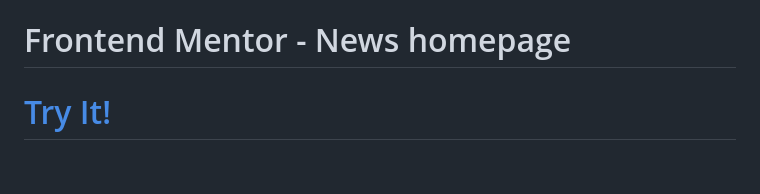
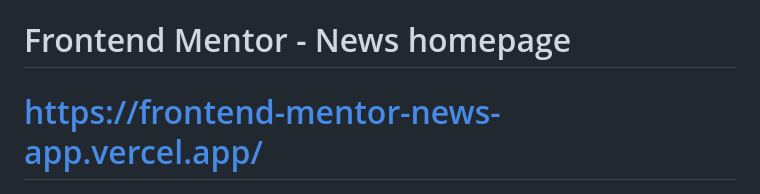
Before and after one commit to halitozken/frontend-mentor-news-app, a Markdown page: README.md, the part around the change. Rendered like a GitHub page; blank space fills up the shorter version.

```diff
--- a/README.md
+++ b/README.md
@@ -1,5 +1,5 @@
 # Frontend Mentor - News homepage
-# [Try It!](https://frontend-mentor-news-app.vercel.app/)
+# https://frontend-mentor-news-app.vercel.app/
 
 ![Design preview for the News homepage coding challenge](./design/desktop-preview.jpg)
 
```
